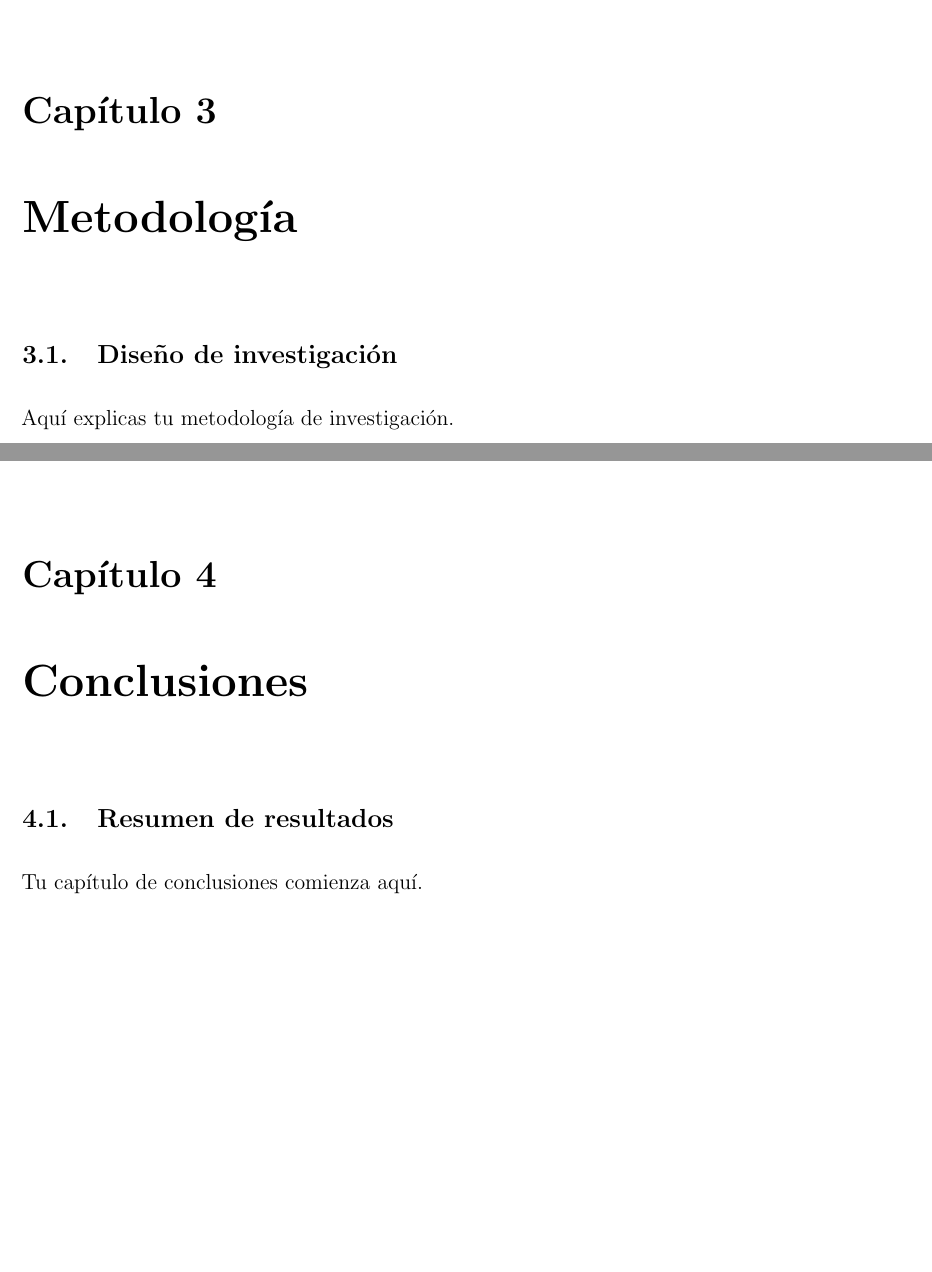
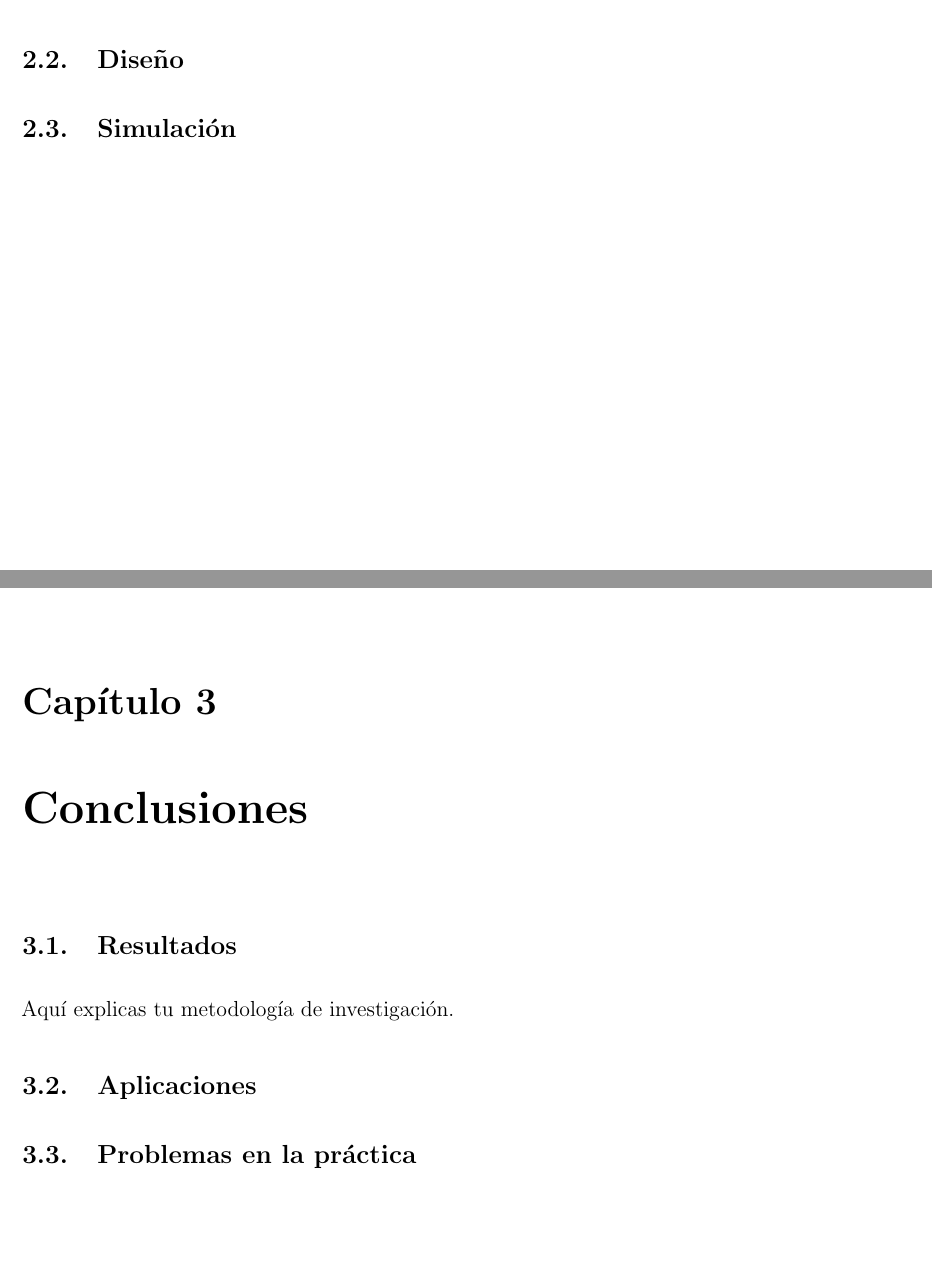
Before and after one commit to leandrocampero/pds-trabajo-integrador-2022, a LaTeX document (informe.tex, which reads chapters/conclusiones.tex, chapters/desarrollo.tex, format.tex): two parts of pages 8 and 9 of 13 before the commit and two parts of pages 7 and 8 of 12 after it, joined at a grey line, cut at the place of the change, the shorter picture padded with empty space. Compiled offline with pdfLaTeX.

Commit message:
feat: conclusiones + arreglos de formato

```diff
--- /dev/null
+++ b/chapters/conclusiones.tex
@@ -0,0 +1,8 @@
+% Conclusiones
+\chapter{Conclusiones}
+\section{Resultados}
+Aquí explicas tu metodología de investigación.
+
+\section{Aplicaciones}
+
+\section{Problemas en la práctica}
--- a/chapters/desarrollo.tex
+++ b/chapters/desarrollo.tex
@@ -15,3 +15,8 @@ Este capítulo contiene tu revisión de literatura. En la Ecuación \ref{eq:ejem
 \end{equation}
 
 También podemos ver que la fórmula cuadrática general es $x = \frac{-b \pm \sqrt{b^2 - 4ac}}{2a}$.
+
+\section{Diseño}
+
+
+\section{Simulación}
--- a/format.tex
+++ b/format.tex
@@ -11,14 +11,14 @@
 \pagestyle{fancy}
 \fancyhf{}
 \lhead{Procesamiento Digital de Señales}
-\rhead{Trabajo Integrador}
+\rhead{Boeri - Campero - Villafañe}
 \lfoot{\nouppercase{\leftmark}}
 \rfoot{\thepage}
 
 \fancypagestyle{plain}{
   \fancyhf{}
   \lhead{Procesamiento Digital de Señales}
-  \rhead{Trabajo Integrador}
+  \rhead{Boeri - Campero - Villafañe}
   \lfoot{\nouppercase{\leftmark}}
   \rfoot{\thepage}
 }
@@ -35,7 +35,7 @@
 
 % Configuración de página
 \setlength{\parindent}{0pt} % Deshabilitar sangría al inicio de párrafos
-\setlength{\parskip}{1em} % Establecer espaciado entre párrafos
+\setlength{\parskip}{10pt} % Establecer espaciado entre párrafos
 
 % Personalizaciones
 \titleformat{\chapter}[display]
--- a/informe.tex
+++ b/informe.tex
@@ -41,16 +41,8 @@
 % Desarrollo
 \include{chapters/desarrollo}
 
-\chapter{Metodología}
-\section{Diseño de investigación}
-Aquí explicas tu metodología de investigación.
-
-% Añade más capítulos y secciones según sea necesario
-
 % Conclusiones
-\chapter{Conclusiones}
-\section{Resumen de resultados}
-Tu capítulo de conclusiones comienza aquí.
+\include{chapters/conclusiones}
 
 % Bibliografía
 \begin{thebibliography}{}
```
Also changed, not shown: informe.pdf, informe.tex (1 more changed lines).
